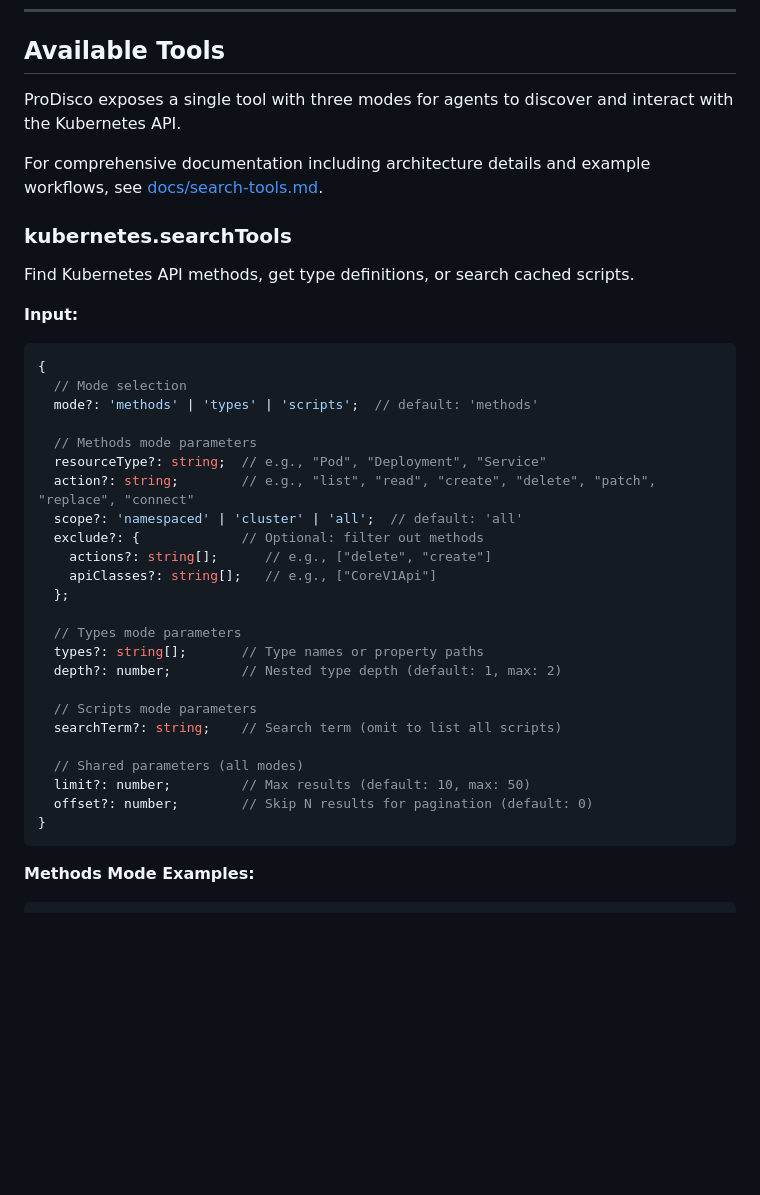
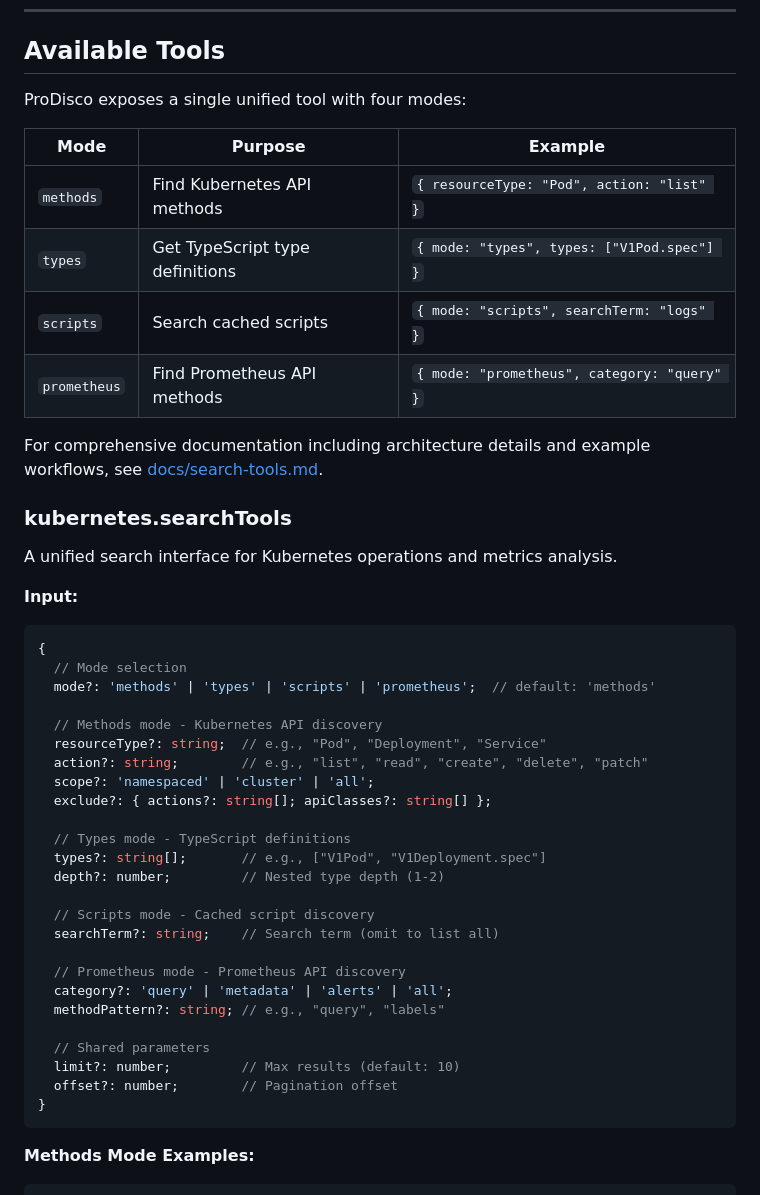
Before and after one commit to harche/ProDisco, a Markdown page: README.md, the part around one of its changes. Rendered like a GitHub page; blank space fills up the shorter version.

````diff
--- a/README.md
+++ b/README.md
@@ -58,39 +83,47 @@ ProDisco automatically creates a `~/.prodisco/scripts/cache/` directory in your
 
 ## Available Tools
 
-ProDisco exposes a single tool with three modes for agents to discover and interact with the Kubernetes API.
+ProDisco exposes a single unified tool with four modes:
+
+| Mode | Purpose | Example |
+|------|---------|---------|
+| `methods` | Find Kubernetes API methods | `{ resourceType: "Pod", action: "list" }` |
+| `types` | Get TypeScript type definitions | `{ mode: "types", types: ["V1Pod.spec"] }` |
+| `scripts` | Search cached scripts | `{ mode: "scripts", searchTerm: "logs" }` |
+| `prometheus` | Find Prometheus API methods | `{ mode: "prometheus", category: "query" }` |
 
 For comprehensive documentation including architecture details and example workflows, see [docs/search-tools.md](docs/search-tools.md).
 
 ### kubernetes.searchTools
 
-Find Kubernetes API methods, get type definitions, or search cached scripts.
+A unified search interface for Kubernetes operations and metrics analysis.
 
 **Input:**
 ```typescript
 {
   // Mode selection
-  mode?: 'methods' | 'types' | 'scripts';  // default: 'methods'
+  mode?: 'methods' | 'types' | 'scripts' | 'prometheus';  // default: 'methods'
 
-  // Methods mode parameters
+  // Methods mode - Kubernetes API discovery
   resourceType?: string;  // e.g., "Pod", "Deployment", "Service"
-  action?: string;        // e.g., "list", "read", "create", "delete", "patch", "replace", "connect"
-  scope?: 'namespaced' | 'cluster' | 'all';  // default: 'all'
-  exclude?: {             // Optional: filter out methods
-    actions?: string[];      // e.g., ["delete", "create"]
-    apiClasses?: string[];   // e.g., ["CoreV1Api"]
-  };
+  action?: string;        // e.g., "list", "read", "create", "delete", "patch"
+  scope?: 'namespaced' | 'cluster' | 'all';
+  exclude?: { actions?: string[]; apiClasses?: string[] };
 
-  // Types mode parameters
-  types?: string[];       // Type names or property paths
-  depth?: number;         // Nested type depth (default: 1, max: 2)
+  // Types mode - TypeScript definitions
+  types?: string[];       // e.g., ["V1Pod", "V1Deployment.spec"]
+  depth?: number;         // Nested type depth (1-2)
 
-  // Scripts mode parameters
-  searchTerm?: string;    // Search term (omit to list all scripts)
+  // Scripts mode - Cached script discovery
+  searchTerm?: string;    // Search term (omit to list all)
 
-  // Shared parameters (all modes)
-  limit?: number;         // Max results (default: 10, max: 50)
-  offset?: number;        // Skip N results for pagination (default: 0)
+  // Prometheus mode - Prometheus API discovery
+  category?: 'query' | 'metadata' | 'alerts' | 'all';
+  methodPattern?: string; // e.g., "query", "labels"
+
+  // Shared parameters
+  limit?: number;         // Max results (default: 10)
+  offset?: number;        // Pagination offset
 }
 ```
 
````
Also changed, not shown: other parts of README.md (+52 -10 lines).
